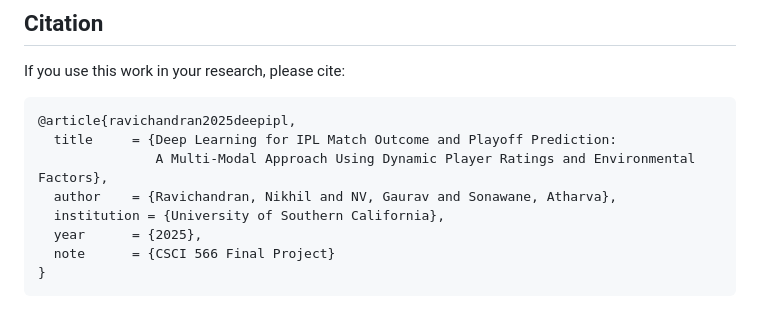
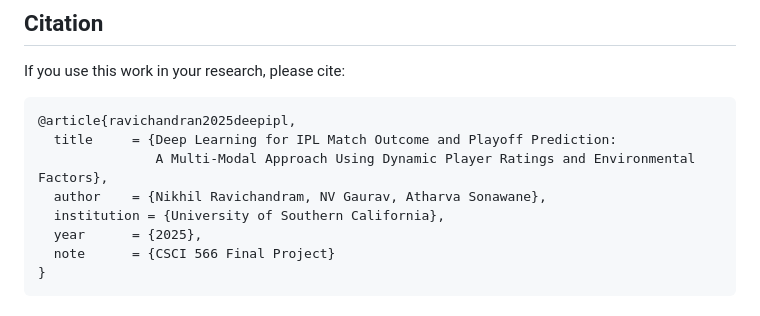
Before and after one commit to Nikhilr-28/Deep-Neural-Network-IPL-Prediction, a Markdown page: Readme.md, the part around the change. Drawn GitHub-style.

```diff
--- a/Readme.md
+++ b/Readme.md
@@ -478,7 +478,7 @@ If you use this work in your research, please cite:
 @article{ravichandran2025deepipl,
   title     = {Deep Learning for IPL Match Outcome and Playoff Prediction:
                A Multi-Modal Approach Using Dynamic Player Ratings and Environmental Factors},
-  author    = {Ravichandran, Nikhil and NV, Gaurav and Sonawane, Atharva},
+  author    = {Nikhil Ravichandram, NV Gaurav, Atharva Sonawane},
   institution = {University of Southern California},
   year      = {2025},
   note      = {CSCI 566 Final Project}
```
